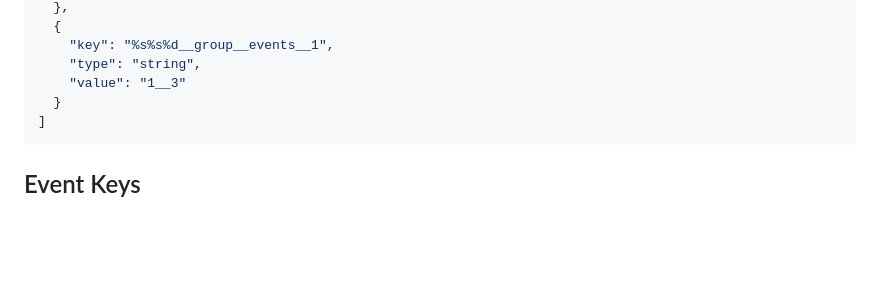
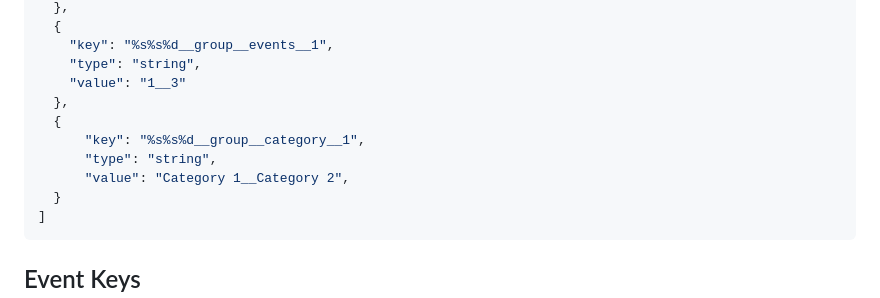
Before and after one commit to bra1nsurfer/matcher-dapp, a Markdown page: ride/legacy-prediction/README.md, the part around one of its changes. Rendered like a GitHub page; blank space fills up the shorter version.

````diff
--- a/ride/legacy-prediction/README.md
+++ b/ride/legacy-prediction/README.md
@@ -76,6 +76,11 @@ Example:
     "key": "%s%s%d__group__events__1",
     "type": "string",
     "value": "1__3"
+  },
+  {
+      "key": "%s%s%d__group__category__1",
+      "type": "string",
+      "value": "Category 1__Category 2",
   }
 ]
 ```
````
Also changed, not shown: other parts of ride/legacy-prediction/README.md (+7 -7 lines).
